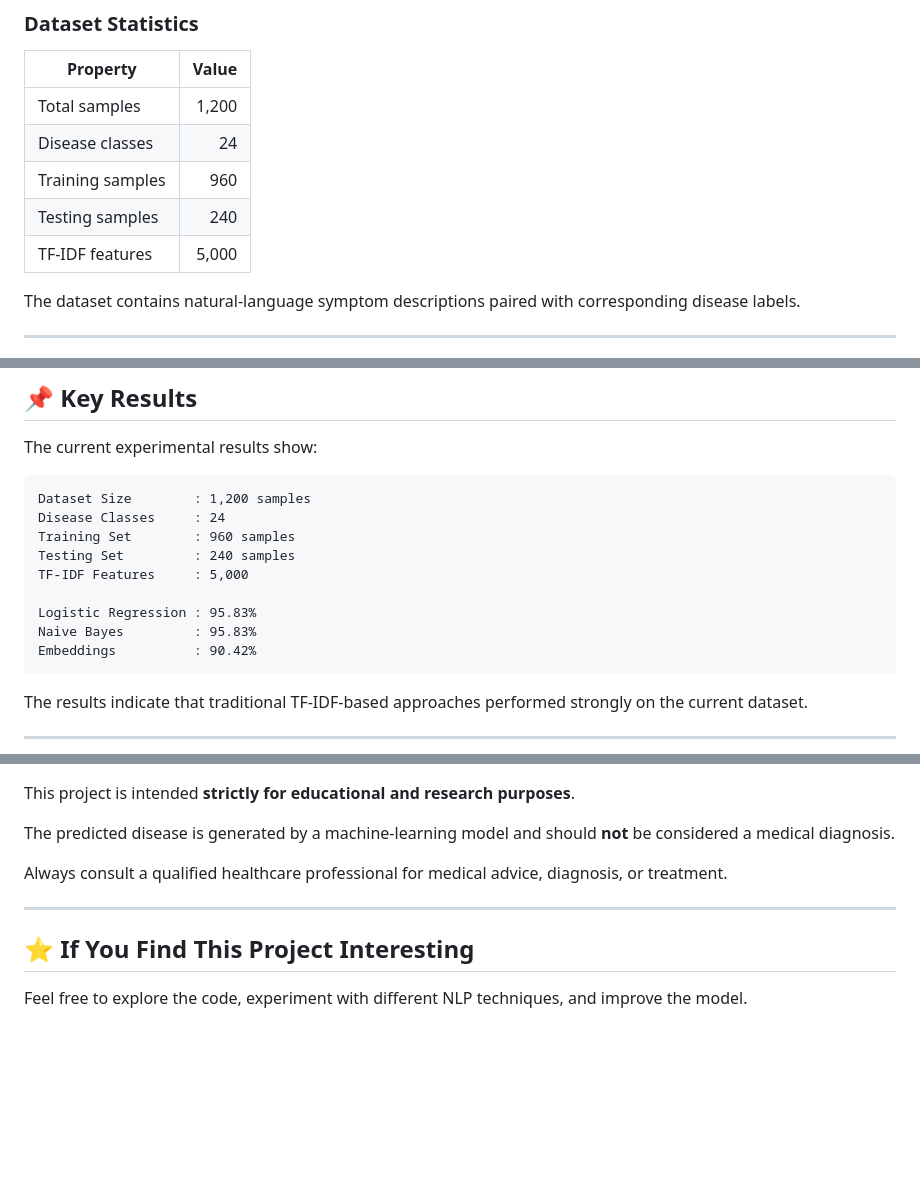
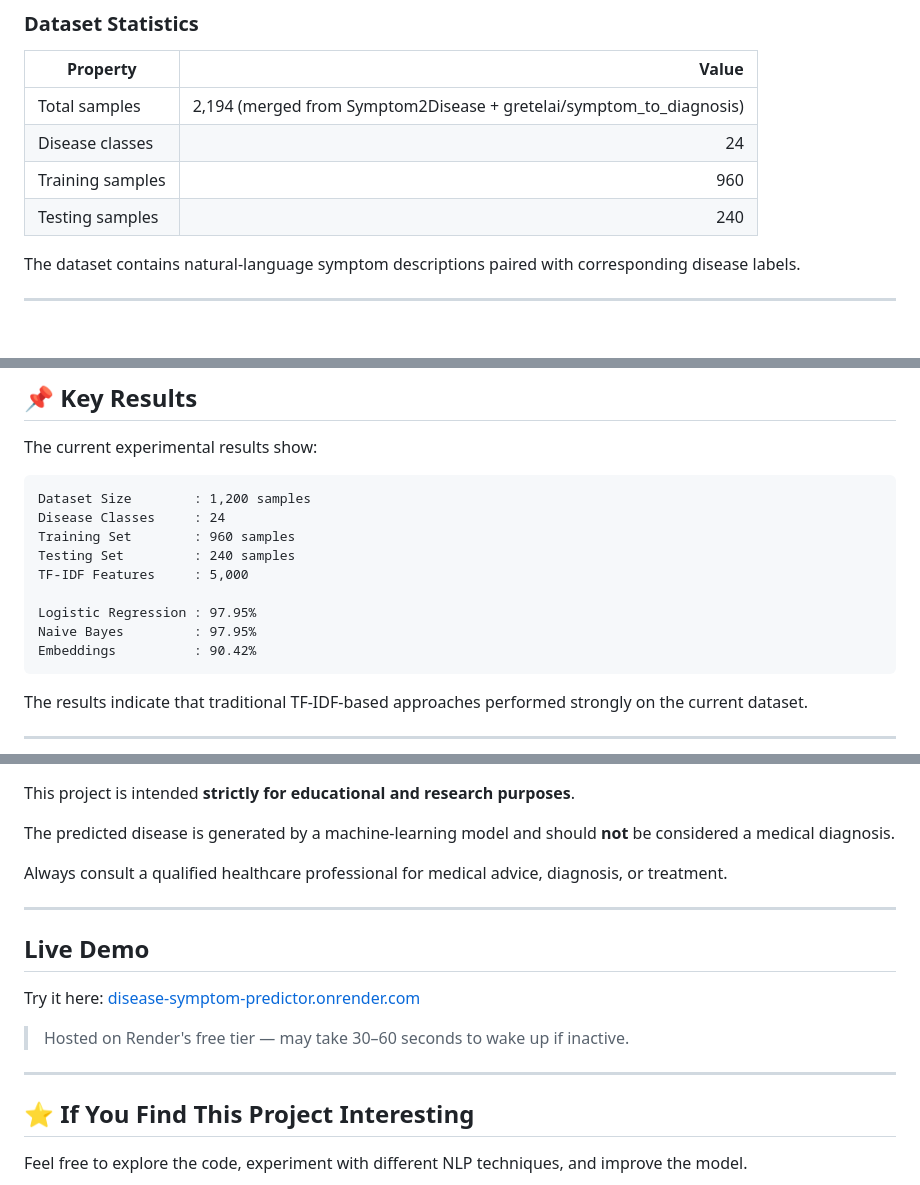
Before and after one commit to aniruddhasutradher07-commits/disease-symptom-predictor, a Markdown page: README.md, 3 parts joined by grey strips. Drawn GitHub-style; blank space fills up the shorter version.

Commit message:
Fix README: correct accuracy/dataset numbers, add live demo link

````diff
--- a/README.md
+++ b/README.md
@@ -57,11 +57,10 @@ The project uses the **Symptom2Disease** dataset.
 
 | Property         | Value |
 | ---------------- | ----: |
-| Total samples    | 1,200 |
+| Total samples    | 2,194 (merged from Symptom2Disease + gretelai/symptom_to_diagnosis) |
 | Disease classes  |    24 |
 | Training samples |   960 |
 | Testing samples  |   240 |
-| TF-IDF features  | 5,000 |
 
 The dataset contains natural-language symptom descriptions paired with corresponding disease labels.
 
@@ -379,8 +378,8 @@ Training Set        : 960 samples
 Testing Set         : 240 samples
 TF-IDF Features     : 5,000
 
-Logistic Regression : 95.83%
-Naive Bayes         : 95.83%
+Logistic Regression : 97.95%
+Naive Bayes         : 97.95%
 Embeddings          : 90.42%
 ```
 
@@ -469,6 +467,14 @@ Always consult a qualified healthcare professional for medical advice, diagnosis
 
 ---
 
+## Live Demo
+
+Try it here: [disease-symptom-predictor.onrender.com](https://disease-symptom-predictor.onrender.com)
+
+> Hosted on Render's free tier — may take 30–60 seconds to wake up if inactive.
+
+---
+
 ## ⭐ If You Find This Project Interesting
 
 Feel free to explore the code, experiment with different NLP techniques, and improve the model.
````
Also changed, not shown: other parts of README.md (+1 -2 lines).
